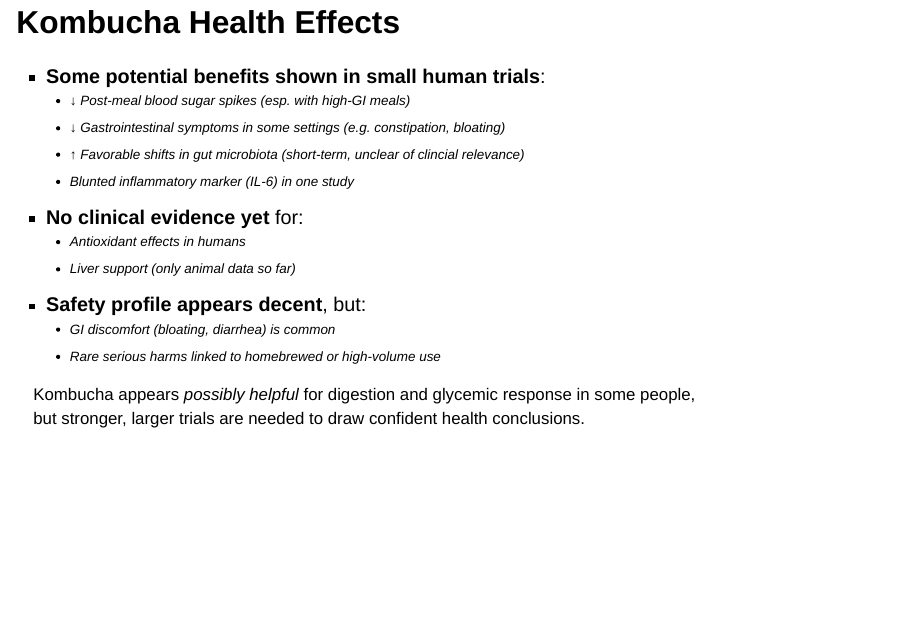
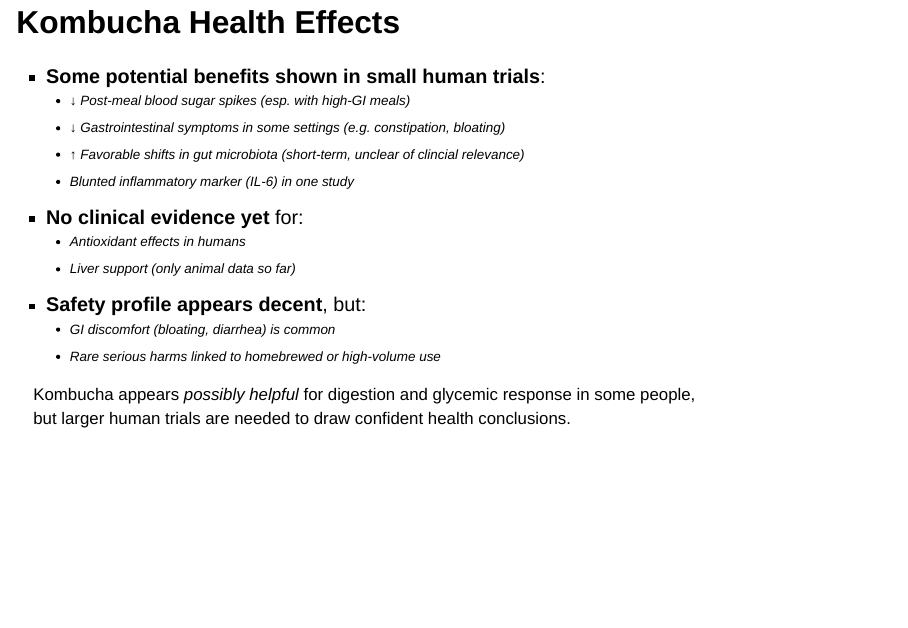
Before and after one commit to SloughJE/podcast_kombucha, a Quarto document (index.qmd): page 29 of 29. Rendered offline with R 4.5, knitr and Pandoc in place of Quarto, with nearby package versions; drawn as Slidy slides in place of the format the file asks for.

```diff
--- a/index.qmd
+++ b/index.qmd
@@ -417,7 +417,7 @@
 
 <div style="font-size:85%; margin-top:0.8em;">
 Kombucha appears <i>possibly helpful</i> for digestion and glycemic response in some people,<br>
-but stronger, larger trials are needed to draw confident health conclusions.
+but larger human trials are needed to draw confident health conclusions.
 </div>
 
 :::
```
